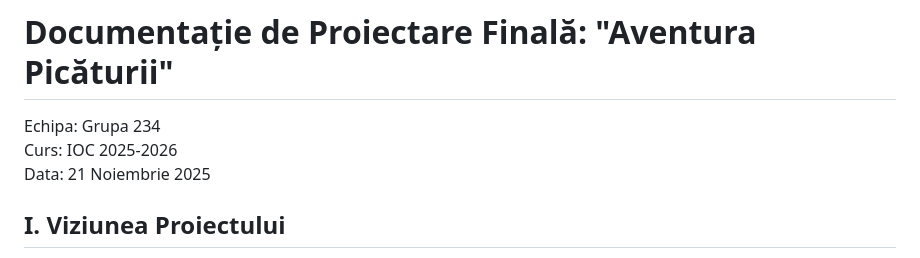
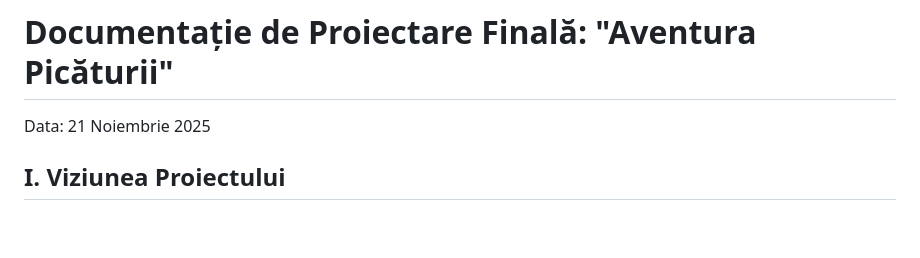
Before and after one commit to MihaiMunteanu1/Droplet-s-Journey-The-Water-Cycle-Adventure, a Markdown page: README.md, the part around the change. Rendered like a GitHub page; blank space fills up the shorter version.

```diff
--- a/README.md
+++ b/README.md
@@ -1,7 +1,5 @@
 # **Documentație de Proiectare Finală: "Aventura Picăturii"**
 
-Echipa: Grupa 234
-Curs: IOC 2025-2026
 Data: 21 Noiembrie 2025
 
 ## **I. Viziunea Proiectului**
```
